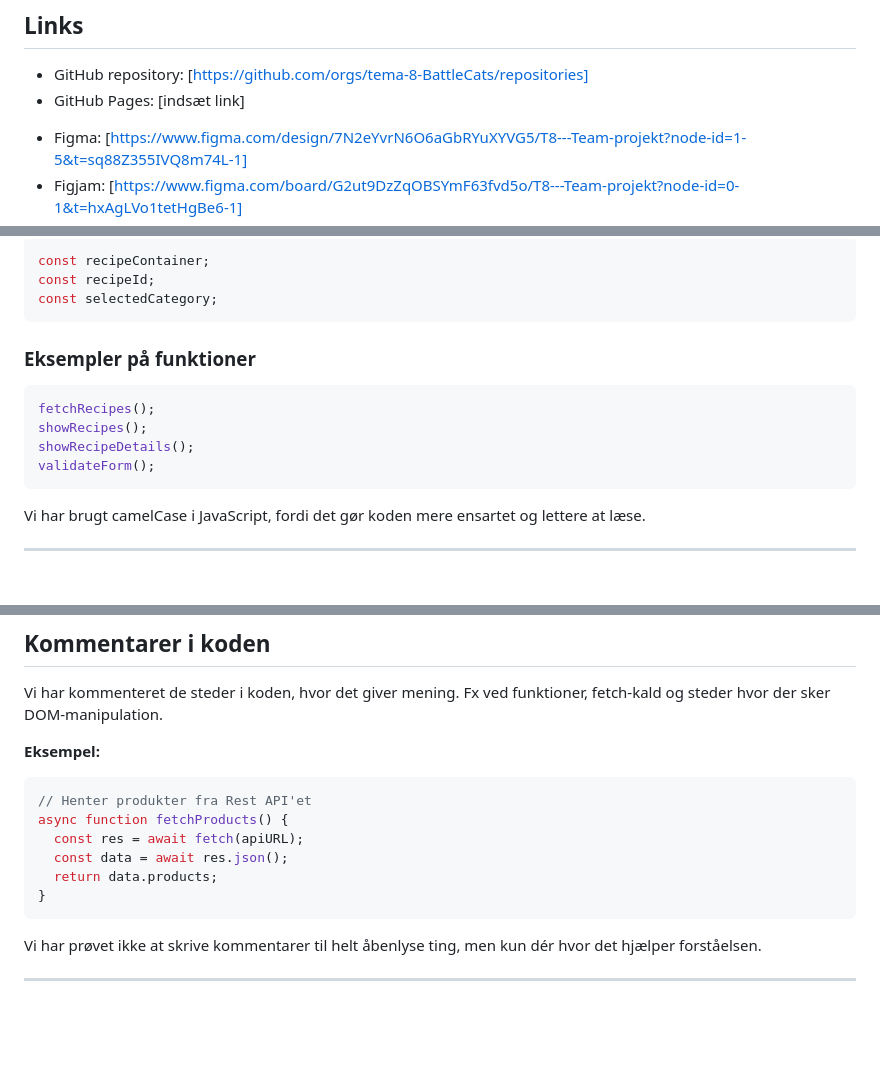
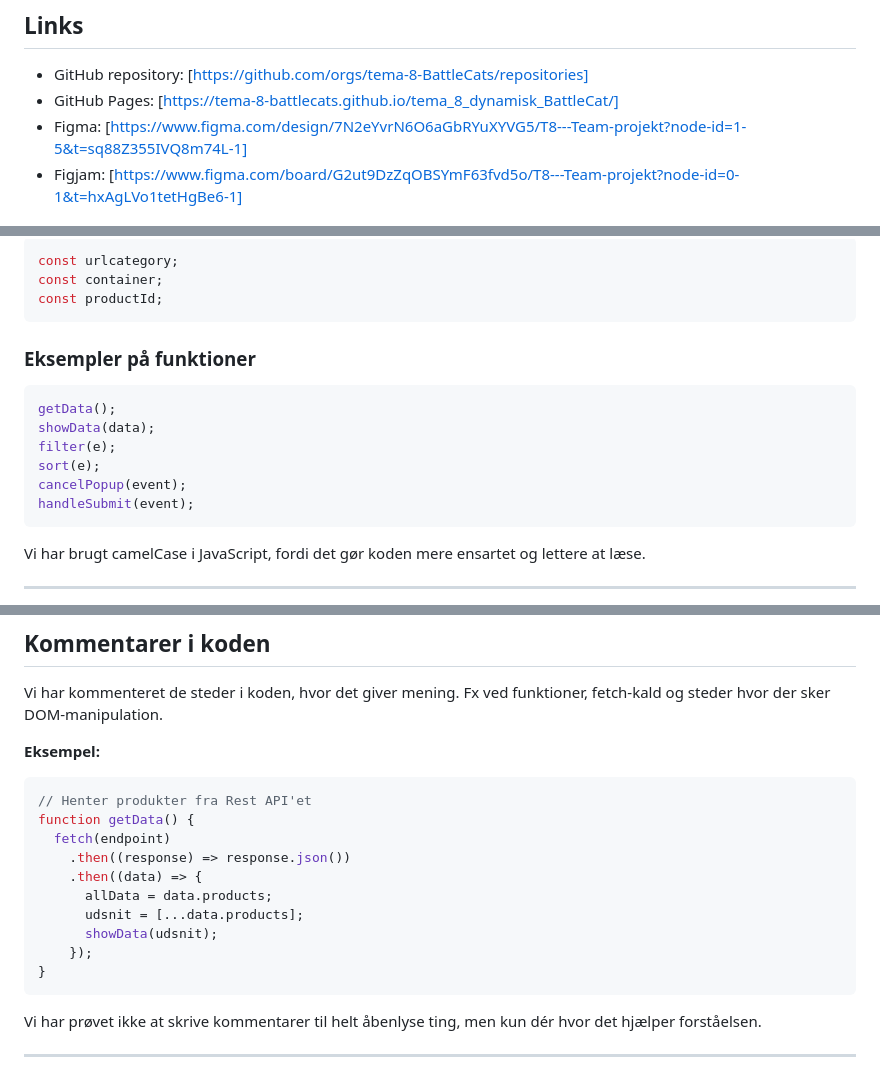
Before and after one commit to tema-8-BattleCats/tema_8_dynamisk_BattleCat, a Markdown page: README.md, 3 parts joined by grey strips. Rendered like a GitHub page; blank space fills up the shorter version.

Commit message:
read_me_endelig

````diff
--- a/README.md
+++ b/README.md
@@ -17,8 +15,7 @@ Sitet består af flere sider, hvor brugeren kan:
 ## Links
 
 - GitHub repository: [https://github.com/orgs/tema-8-BattleCats/repositories]
-- GitHub Pages: [indsæt link]
-<!-- mangler at indsætte github pages link ovenfor -->
+- GitHub Pages: [https://tema-8-battlecats.github.io/tema_8_dynamisk_BattleCat/]
 - Figma: [https://www.figma.com/design/7N2eYvrN6O6aGbRYuXYVG5/T8---Team-projekt?node-id=1-5&t=sq88Z355IVQ8m74L-1]
 - Figjam: [https://www.figma.com/board/G2ut9DzZqOBSYmF63fvd5o/T8---Team-projekt?node-id=0-1&t=hxAgLVo1tetHgBe6-1]
 - Trello: [https://trello.com/invite/b/69aec41a850ad95e45eb3974/ATTIf8e499315eca23c2f8d90ddef8a9ab4c2CD0B930/t8-battlecatsss]
@@ -103,7 +98,7 @@ Vi har navngivet vores filer, variabler og funktioner så de så tydeligt som mu
 ```javascript
-const recipeContainer;
-const recipeId;
-const selectedCategory;
+const urlcategory;
+const container;
+const productId;
 ```
 
 <!-- indsæt eksempler på funktioner her -->
@@ -111,10 +106,12 @@ const selectedCategory;
 ### Eksempler på funktioner
 
 ```javascript
-fetchRecipes();
-showRecipes();
-showRecipeDetails();
-validateForm();
+getData();
+showData(data);
+filter(e);
+sort(e);
+cancelPopup(event);
+handleSubmit(event);
 ```
 
 Vi har brugt camelCase i JavaScript, fordi det gør koden mere ensartet og lettere at læse.
@@ -132,10 +127,14 @@ Fx ved funktioner, fetch-kald og steder hvor der sker DOM-manipulation.
 
 ```javascript
 // Henter produkter fra Rest API'et
-async function fetchProducts() {
-  const res = await fetch(apiURL);
-  const data = await res.json();
-  return data.products;
+function getData() {
+  fetch(endpoint)
+    .then((response) => response.json())
+    .then((data) => {
+      allData = data.products;
+      udsnit = [...data.products];
+      showData(udsnit);
+    });
 }
 ```
 
````
Also changed, not shown: other parts of README.md (+13 -17 lines).
